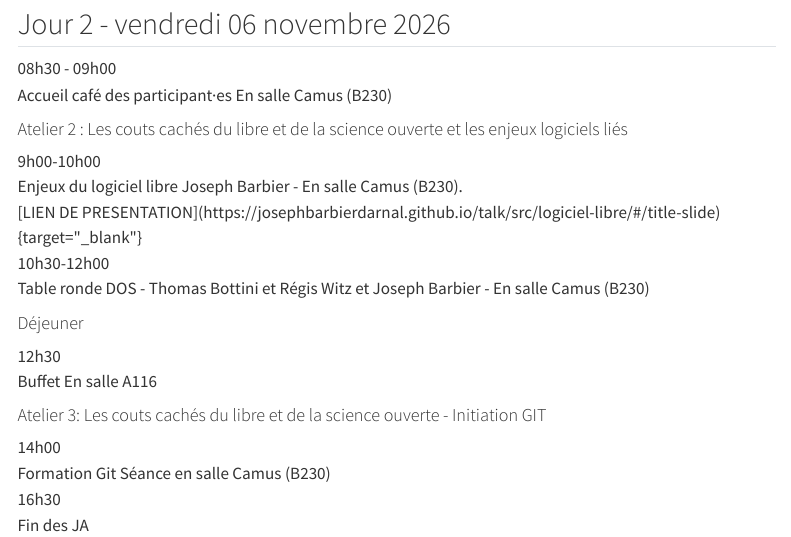
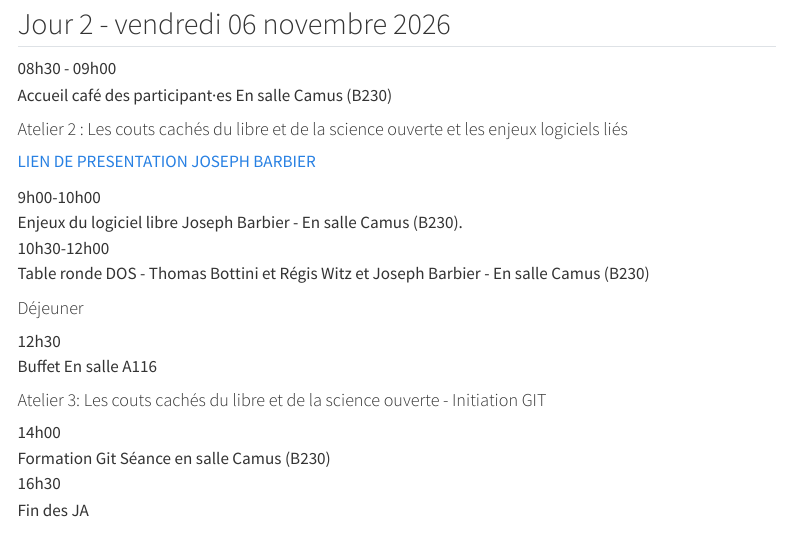
Before and after one commit to LeCampionG/site_JA_somate2026, a Quarto document (programme.qmd): the page in a window 1100 px wide, from 710 px down. Rendered offline with R 4.5, knitr and Pandoc in place of Quarto, with nearby package versions; menus at the side of the page are left out.

Commit message:
ajout lien présentation Joseph B

````diff
--- a/programme.qmd
+++ b/programme.qmd
@@ -88,6 +88,8 @@ Ce programme est pour l'instant provisoire, le titre des interventions, l'ordre
 
 #### Atelier 2 : Les couts cachés du libre et de la science ouverte et les enjeux logiciels liés
 
+[LIEN DE PRESENTATION JOSEPH BARBIER](https://josephbarbierdarnal.github.io/talk/src/logiciel-libre/#/title-slide){target="_blank"}
+
 ```{=html}
 <div class="creneau">
   <span class="heure">9h00-10h00</span>
@@ -95,7 +97,8 @@ Ce programme est pour l'instant provisoire, le titre des interventions, l'ordre
     <span class="intitule">Enjeux du logiciel libre </span>
   <span class="intervenant">Joseph Barbier - En salle Camus (B230).</span>
   </div>
-</div>[LIEN DE PRESENTATION](https://josephbarbierdarnal.github.io/talk/src/logiciel-libre/#/title-slide){target="_blank"}
+</div>
+
 
 <div class="creneau">
   <span class="heure">10h30-12h00</span>
````
